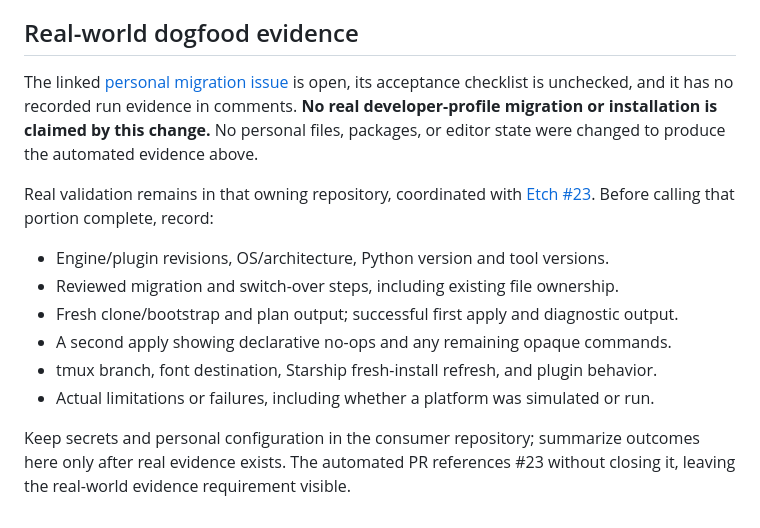
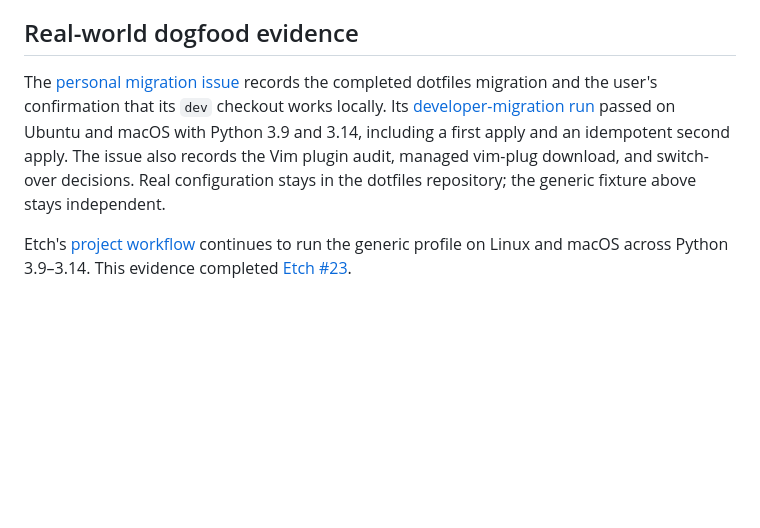
Before and after one commit to rm-industries/etch, a Markdown page: docs/developer-profile.md, the part around the change. Drawn GitHub-style; blank space fills up the shorter version.

Commit message:
Record completed developer profile dogfood evidence

```diff
--- a/docs/developer-profile.md
+++ b/docs/developer-profile.md
@@ -54,24 +54,15 @@ eight-module fixture above or prove a personal dotfiles migration.
 
 ## Real-world dogfood evidence
 
-The linked
-[personal migration issue](https://github.com/rahul0705/dotfiles/issues/81) is open,
-its acceptance checklist is unchecked, and it has no recorded run evidence in
-comments. **No real developer-profile migration or installation is claimed by
-this change.** No personal files, packages, or editor state were changed to
-produce the automated evidence above.
+The [personal migration issue](https://github.com/rahul0705/dotfiles/issues/81)
+records the completed dotfiles migration and the user's confirmation that its
+`dev` checkout works locally. Its
+[developer-migration run](https://github.com/rahul0705/dotfiles/actions/runs/36505610544)
+passed on Ubuntu and macOS with Python 3.9 and 3.14, including a first apply
+and an idempotent second apply. The issue also records the Vim plugin audit,
+managed vim-plug download, and switch-over decisions. Real configuration stays
+in the dotfiles repository; the generic fixture above stays independent.
 
-Real validation remains in that owning repository, coordinated with
-[Etch #23](https://github.com/rm-industries/etch/issues/23). Before calling that
-portion complete, record:
-
-- Engine/plugin revisions, OS/architecture, Python version and tool versions.
-- Reviewed migration and switch-over steps, including existing file ownership.
-- Fresh clone/bootstrap and plan output; successful first apply and diagnostic output.
-- A second apply showing declarative no-ops and any remaining opaque commands.
-- tmux branch, font destination, Starship fresh-install refresh, and plugin behavior.
-- Actual limitations or failures, including whether a platform was simulated or run.
-
-Keep secrets and personal configuration in the consumer repository; summarize
-outcomes here only after real evidence exists. The automated PR references #23
-without closing it, leaving the real-world evidence requirement visible.
+Etch's [project workflow](https://github.com/rm-industries/etch/actions/workflows/project.yml)
+continues to run the generic profile on Linux and macOS across Python 3.9–3.14.
+This evidence completed [Etch #23](https://github.com/rm-industries/etch/issues/23).
```
